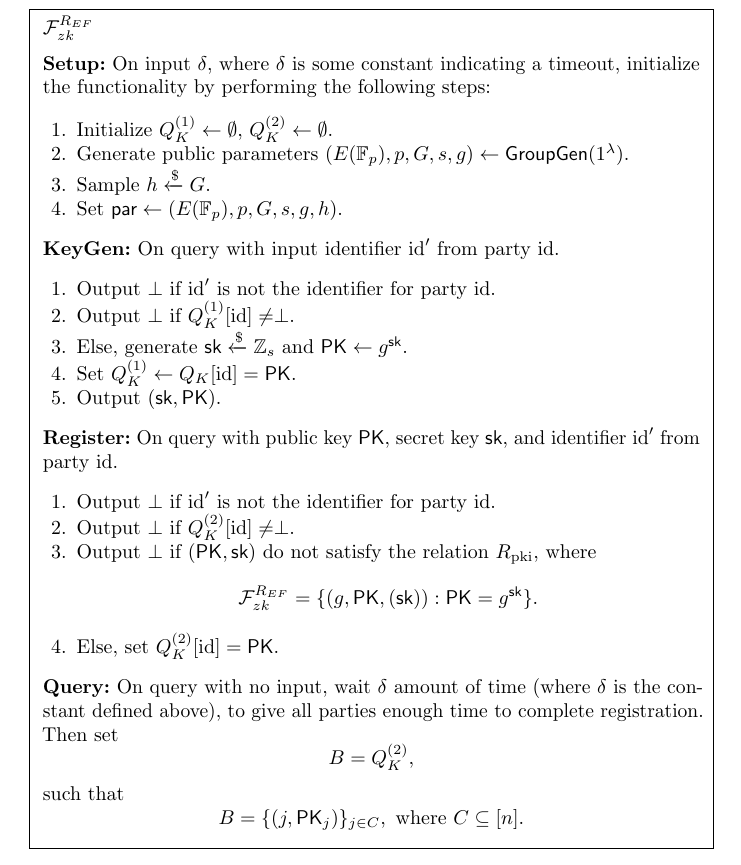
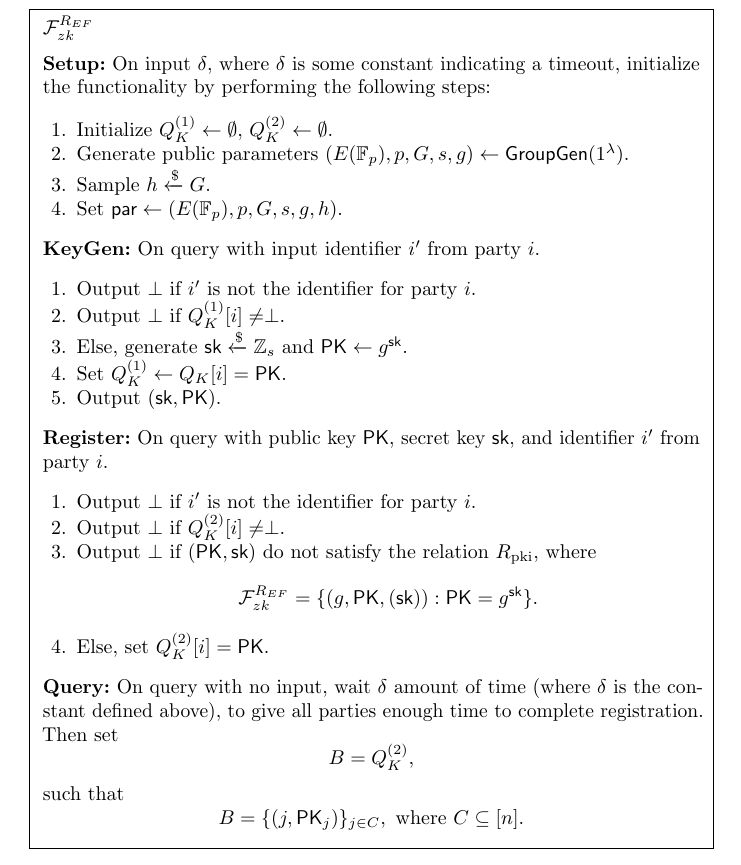
Before and after one commit to chelseakomlo-near/dkg-proof, a LaTeX paper (main.tex, which reads sections/prelim.tex): part of page 11 of 15, cut so that both start at the same text. Compiled offline with pdfLaTeX.

Commit message:
identifiers fitting our notation

```diff
--- a/sections/prelim.tex
+++ b/sections/prelim.tex
@@ -165,24 +165,24 @@ For which we define the following ideal functionality we are trying to achieve
     \item Set $\textsf{par} \leftarrow (E(\mathbb{F}_p), p, G, s, g, h)$.
 \end{enumerate}
 
-\textbf{KeyGen:} On query with input identifier $\text{id}'$ from party $\text{id}$.
+\textbf{KeyGen:} On query with input identifier $i'$ from party $i$.
 \begin{enumerate}
-    \item Output $\perp$ if $\text{id}'$ is not the identifier for party $\text{id}$.
-    \item Output $\perp$ if $Q_K^{(1)}[\text{id}] \neq \perp$.
+    \item Output $\perp$ if $i'$ is not the identifier for party $i$.
+    \item Output $\perp$ if $Q_K^{(1)}[i] \neq \perp$.
     \item Else, generate $\textsf{sk} \xleftarrow{\$} \mathbb{Z}_s$ and $\textsf{PK} \leftarrow g^{\textsf{sk}}$.
-    \item Set $Q_K^{(1)} \leftarrow Q_K[\text{id}] = \textsf{PK}$.
+    \item Set $Q_K^{(1)} \leftarrow Q_K[i] = \textsf{PK}$.
     \item Output $(\textsf{sk}, \textsf{PK})$.
 \end{enumerate}
 
-\textbf{Register:} On query with public key $\textsf{PK}$, secret key $\textsf{sk}$, and identifier $\text{id}'$ from party $\text{id}$.
+\textbf{Register:} On query with public key $\textsf{PK}$, secret key $\textsf{sk}$, and identifier $i'$ from party $i$.
 \begin{enumerate}
-    \item Output $\perp$ if $\text{id}'$ is not the identifier for party $\text{id}$.
-    \item Output $\perp$ if $Q_K^{(2)}[\text{id}] \neq \perp$.
+    \item Output $\perp$ if $i'$ is not the identifier for party $i$.
+    \item Output $\perp$ if $Q_K^{(2)}[i] \neq \perp$.
     \item Output $\perp$ if $(\textsf{PK}, \textsf{sk})$ do not satisfy the relation $R_{\text{pki}}$, where
     \[
     \mathcal{F}^{R_{EF}}_{zk} = \{(g, \textsf{PK}, (\textsf{sk})) : \textsf{PK} = g^{\textsf{sk}}\}.
     \]
-    \item Else, set $Q_K^{(2)}[\text{id}] = \textsf{PK}$.
+    \item Else, set $Q_K^{(2)}[i] = \textsf{PK}$.
 \end{enumerate}
 
 \textbf{Query:} On query with no input, wait $\delta$ amount of time (where $\delta$ is the constant defined above), to give all parties enough time to complete registration. Then set
```
